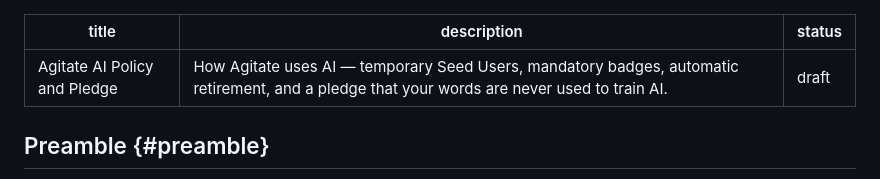
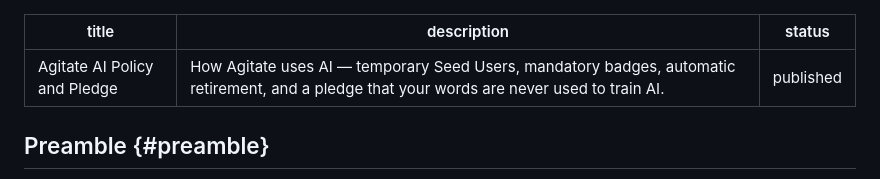
Before and after one commit to cdanz/vestigette, a Markdown page: pages/ai-policy-pledge.md, the part around the change. GitHub-like rendering.

Commit message:
publish: AI Policy and Pledge

```diff
--- a/pages/ai-policy-pledge.md
+++ b/pages/ai-policy-pledge.md
@@ -1,7 +1,7 @@
 ---
 title: Agitate AI Policy and Pledge
 description: How Agitate uses AI — temporary Seed Users, mandatory badges, automatic retirement, and a pledge that your words are never used to train AI.
-status: draft
+status: published
 ---
 
 ## Preamble {#preamble}
```
